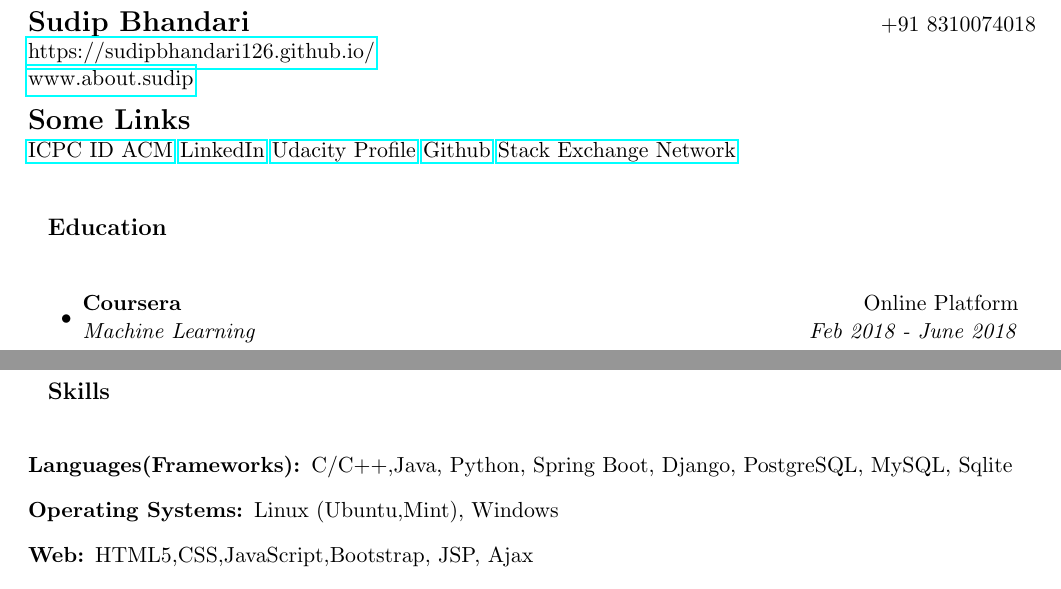
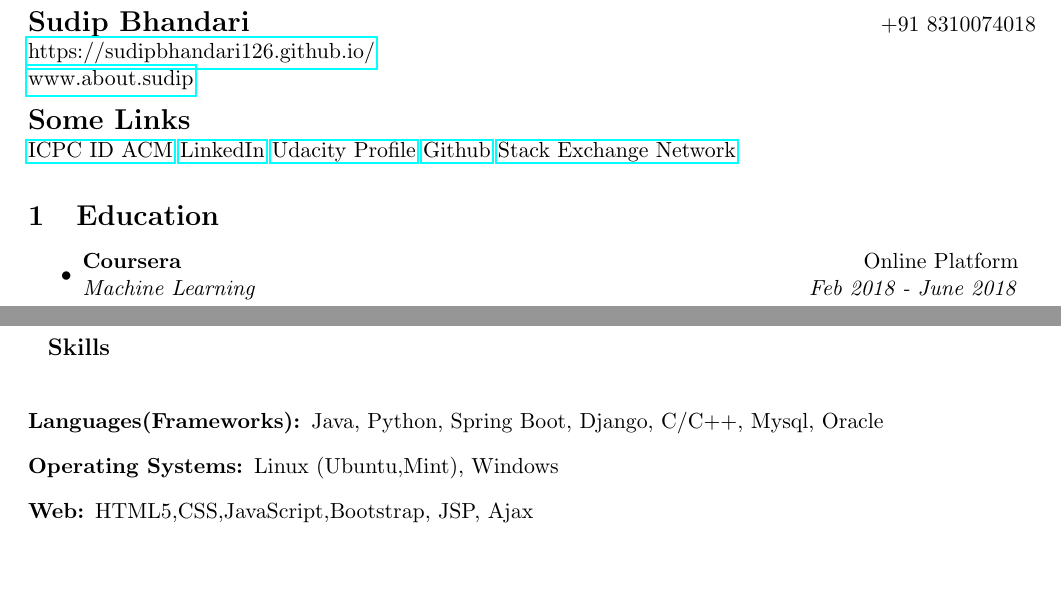
Before and after one commit to sudipidus/sudip_resume_github_page, a LaTeX CV (resume.tex): two parts of pages 1 and 3 of 3, joined at a grey line, cut so that both start at the same text, the shorter picture padded with empty space. Compiled offline with pdfLaTeX.

Commit message:
changed resheading to section

```diff
--- a/resume.tex
+++ b/resume.tex
@@ -56,9 +56,10 @@
 \href{https://stackoverflow.com/story/sudip-bhandari-319810}{Stack Exchange Network}
 
 
-\resheading{Education}
+\section{Education}
+
+
 \begin{itemize}
-
 \item
 	\ressubheading{Coursera}{Online Platform}{Machine Learning}{Feb 2018 - June 2018}
 	\begin{itemize}
@@ -160,7 +161,7 @@
 \resheading{Skills}
 \begin{description}
 \item[Languages(Frameworks):]
-C/C++,Java, Python, Spring Boot, Django, PostgreSQL, MySQL, Sqlite
+Java, Python, Spring Boot, Django, C/C++, Mysql, Oracle
 \item[Operating Systems:]
 Linux (Ubuntu,Mint), Windows
 \item[Web:]
```
Also changed, not shown: resume.pdf, resume.ps, 4 other files.
